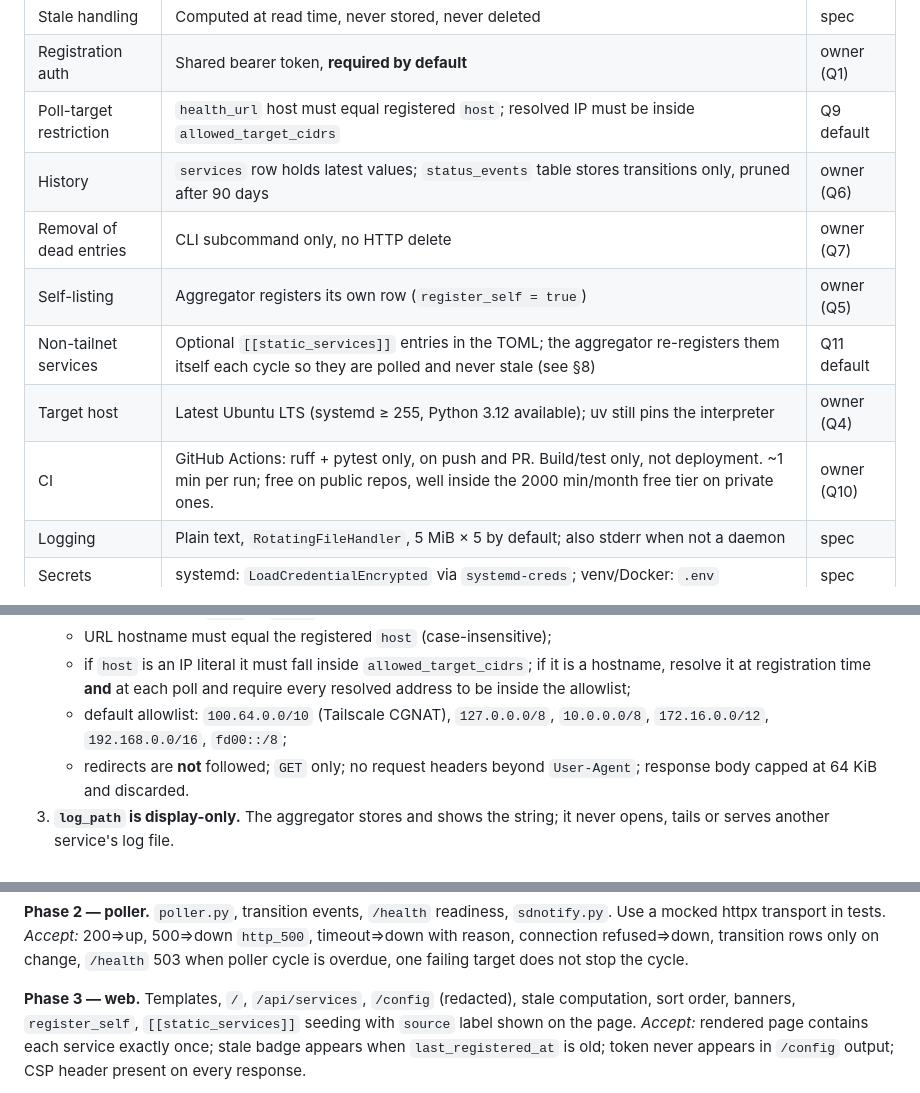
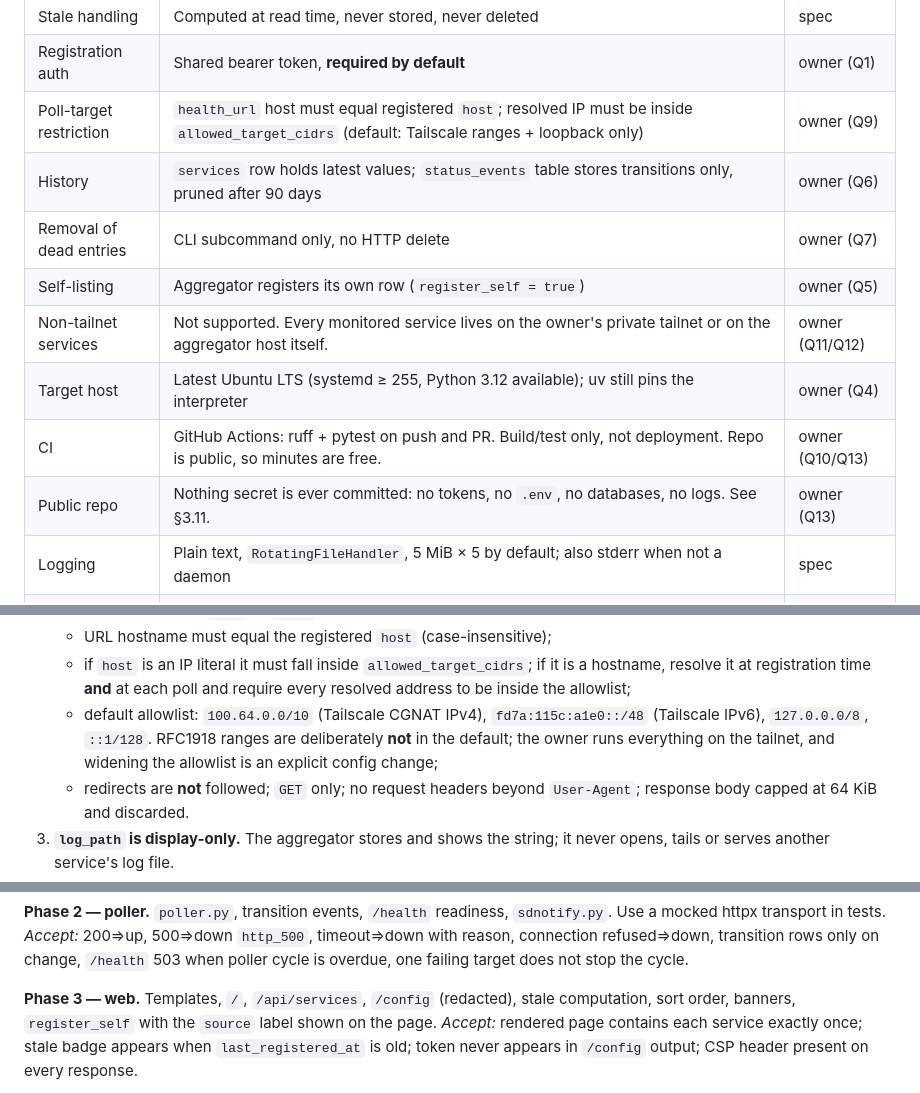
Before and after one commit to clams2121/service_status_aggregator, a Markdown page: docs/PLAN.md, 3 parts joined by grey strips. GitHub-like rendering.

```diff
--- a/docs/PLAN.md
+++ b/docs/PLAN.md
@@ -52,13 +52,14 @@ other service's config, any write UI beyond `/register`, TLS termination
 | Staleness window | 900 s default (3 missed 5-minute re-registrations) | default |
 | Stale handling | Computed at read time, never stored, never deleted | spec |
 | Registration auth | Shared bearer token, **required by default** | owner (Q1) |
-| Poll-target restriction | `health_url` host must equal registered `host`; resolved IP must be inside `allowed_target_cidrs` | Q9 default |
+| Poll-target restriction | `health_url` host must equal registered `host`; resolved IP must be inside `allowed_target_cidrs` (default: Tailscale ranges + loopback only) | owner (Q9) |
 | History | `services` row holds latest values; `status_events` table stores transitions only, pruned after 90 days | owner (Q6) |
 | Removal of dead entries | CLI subcommand only, no HTTP delete | owner (Q7) |
 | Self-listing | Aggregator registers its own row (`register_self = true`) | owner (Q5) |
-| Non-tailnet services | Optional `[[static_services]]` entries in the TOML; the aggregator re-registers them itself each cycle so they are polled and never stale (see §8) | Q11 default |
+| Non-tailnet services | Not supported. Every monitored service lives on the owner's private tailnet or on the aggregator host itself. | owner (Q11/Q12) |
 | Target host | Latest Ubuntu LTS (systemd ≥ 255, Python 3.12 available); uv still pins the interpreter | owner (Q4) |
-| CI | GitHub Actions: ruff + pytest only, on push and PR. Build/test only, not deployment. ~1 min per run; free on public repos, well inside the 2000 min/month free tier on private ones. | owner (Q10) |
+| CI | GitHub Actions: ruff + pytest on push and PR. Build/test only, not deployment. Repo is public, so minutes are free. | owner (Q10/Q13) |
+| Public repo | Nothing secret is ever committed: no tokens, no `.env`, no databases, no logs. See §3.11. | owner (Q13) |
 | Logging | Plain text, `RotatingFileHandler`, 5 MiB × 5 by default; also stderr when not a daemon | spec |
 | Secrets | systemd: `LoadCredentialEncrypted` via `systemd-creds`; venv/Docker: `.env` | spec |
 | Docker network | `--network host` (needed to bind the Tailscale IP and reach tailnet peers) | owner (Q3) |
@@ -87,8 +88,10 @@ guardrails v1 must implement; the owner's preferences favour secure defaults.
    - if `host` is an IP literal it must fall inside `allowed_target_cidrs`;
      if it is a hostname, resolve it at registration time **and** at each poll
      and require every resolved address to be inside the allowlist;
-   - default allowlist: `100.64.0.0/10` (Tailscale CGNAT), `127.0.0.0/8`,
-     `10.0.0.0/8`, `172.16.0.0/12`, `192.168.0.0/16`, `fd00::/8`;
+   - default allowlist: `100.64.0.0/10` (Tailscale CGNAT IPv4),
+     `fd7a:115c:a1e0::/48` (Tailscale IPv6), `127.0.0.0/8`, `::1/128`. RFC1918
+     ranges are deliberately **not** in the default; the owner runs everything
+     on the tailnet, and widening the allowlist is an explicit config change;
    - redirects are **not** followed; `GET` only; no request headers beyond
      `User-Agent`; response body capped at 64 KiB and discarded.
 3. **`log_path` is display-only.** The aggregator stores and shows the string;
@@ -533,8 +529,8 @@ connection refused⇒down, transition rows only on change, `/health` 503 when
 poller cycle is overdue, one failing target does not stop the cycle.
 
 **Phase 3 — web.** Templates, `/`, `/api/services`, `/config` (redacted),
-stale computation, sort order, banners, `register_self`, `[[static_services]]`
-seeding with `source` label shown on the page.
+stale computation, sort order, banners, `register_self` with the `source`
+label shown on the page.
 *Accept:* rendered page contains each service exactly once; stale badge appears
 when `last_registered_at` is old; token never appears in `/config` output;
 CSP header present on every response.
```
Also changed, not shown: other parts of docs/PLAN.md (+20 -27 lines).
